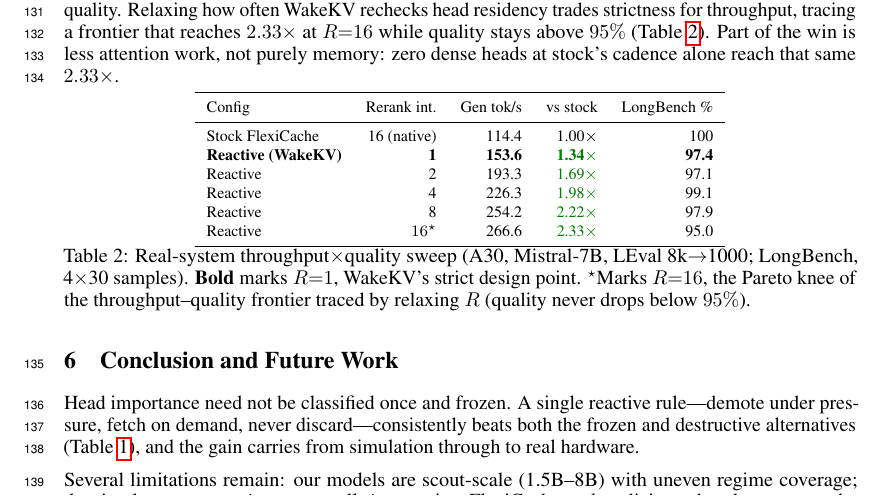
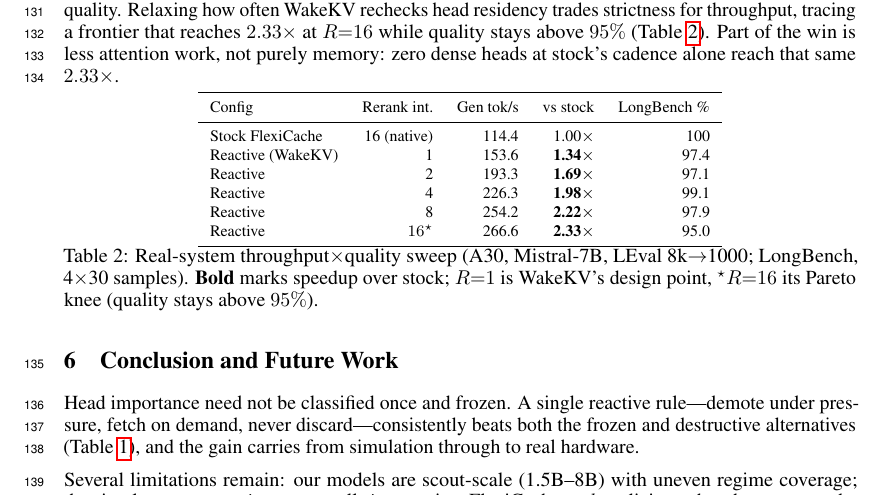
Before and after one commit to UtkarshRjn/WakeKV, a LaTeX paper (paper/wakekv_mlforsys.tex): part of page 4 of 8, cut so that both start at the same text. Compiled offline with pdfLaTeX.

Commit message:
docs(paper): drop green color coding from Table 2, bold the speedup column instead
Per review feedback: color as a third encoding (on top of bold row and
star marker) added nothing and reads less clean in a grayscale-first
NeurIPS table. Un-bold the R=1 row, bold the vs-stock column across
all rows instead, and drop the now-unused \wingreen macro. Caption
updated to match.

Co-Authored-By: Claude Sonnet 5 <noreply@anthropic.com>

```diff
--- a/paper/wakekv_mlforsys.tex
+++ b/paper/wakekv_mlforsys.tex
@@ -22,8 +22,6 @@
 \setlength{\textfloatsep}{4pt plus 1pt minus 2pt}
 \setlength{\intextsep}{4pt plus 1pt minus 2pt}
 \setlength{\floatsep}{4pt plus 1pt minus 2pt}
-
-\newcommand{\wingreen}[1]{\textcolor{green!50!black}{#1}}
 
 \title{WakeKV: Reactive, Reversible KV Residency\\
        for Heads That Change Their Minds}
@@ -364,18 +362,17 @@ reach that same $2.33\times$.
 Config & Rerank int.\ & Gen tok/s & vs stock & LongBench \% \\
 \midrule
 Stock FlexiCache & 16 (native) & 114.4 & 1.00$\times$ & 100 \\
-\textbf{Reactive (WakeKV)} & \textbf{1} & \textbf{153.6} & \wingreen{\textbf{1.34$\times$}} & \textbf{97.4} \\
-Reactive & 2 & 193.3 & \wingreen{1.69$\times$} & 97.1 \\
-Reactive & 4 & 226.3 & \wingreen{1.98$\times$} & 99.1 \\
-Reactive & 8 & 254.2 & \wingreen{2.22$\times$} & 97.9 \\
-Reactive & $16^\star$ & 266.6 & \wingreen{2.33$\times$} & 95.0 \\
+Reactive (WakeKV) & 1 & 153.6 & \textbf{1.34$\times$} & 97.4 \\
+Reactive & 2 & 193.3 & \textbf{1.69$\times$} & 97.1 \\
+Reactive & 4 & 226.3 & \textbf{1.98$\times$} & 99.1 \\
+Reactive & 8 & 254.2 & \textbf{2.22$\times$} & 97.9 \\
+Reactive & $16^\star$ & 266.6 & \textbf{2.33$\times$} & 95.0 \\
 \bottomrule
 \end{tabular}
 \caption{Real-system throughput$\times$quality sweep (A30, Mistral-7B,
-LEval 8k$\to$1000; LongBench, 4$\times$30 samples). \textbf{Bold}
-marks $R{=}1$, WakeKV's strict design point. $^\star$Marks $R{=}16$,
-the Pareto knee of the throughput--quality frontier traced by relaxing
-$R$ (quality never drops below $95\%$).}
+LEval 8k$\to$1000; LongBench, 4$\times$30 samples). \textbf{Bold} marks
+speedup over stock; $R{=}1$ is WakeKV's design point, $^\star$$R{=}16$
+its Pareto knee (quality stays above $95\%$).}
 \label{tab:m2b2}
 \end{table}
 
```
